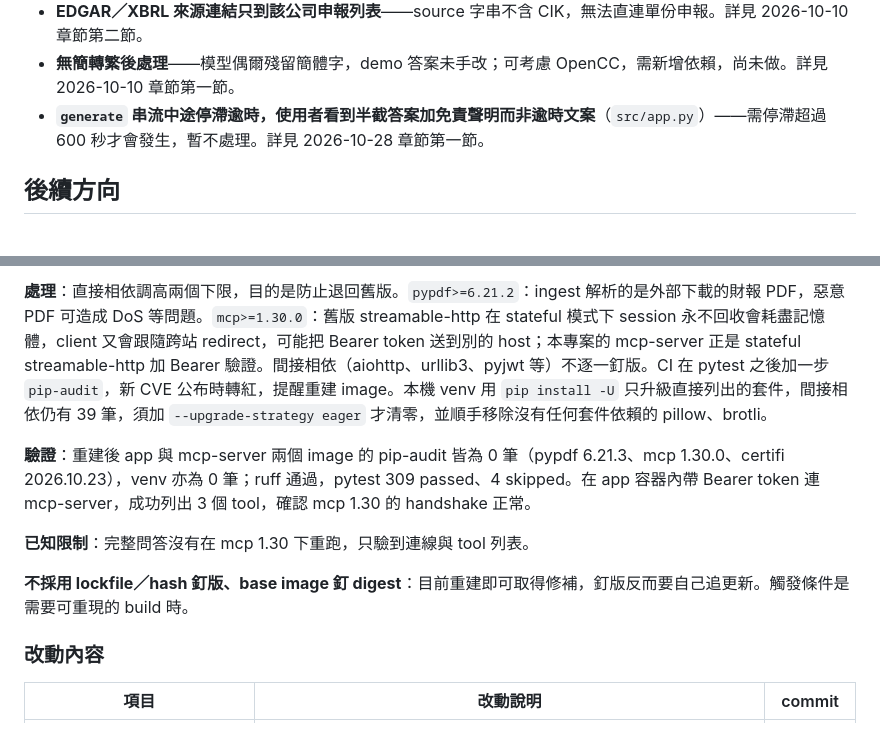
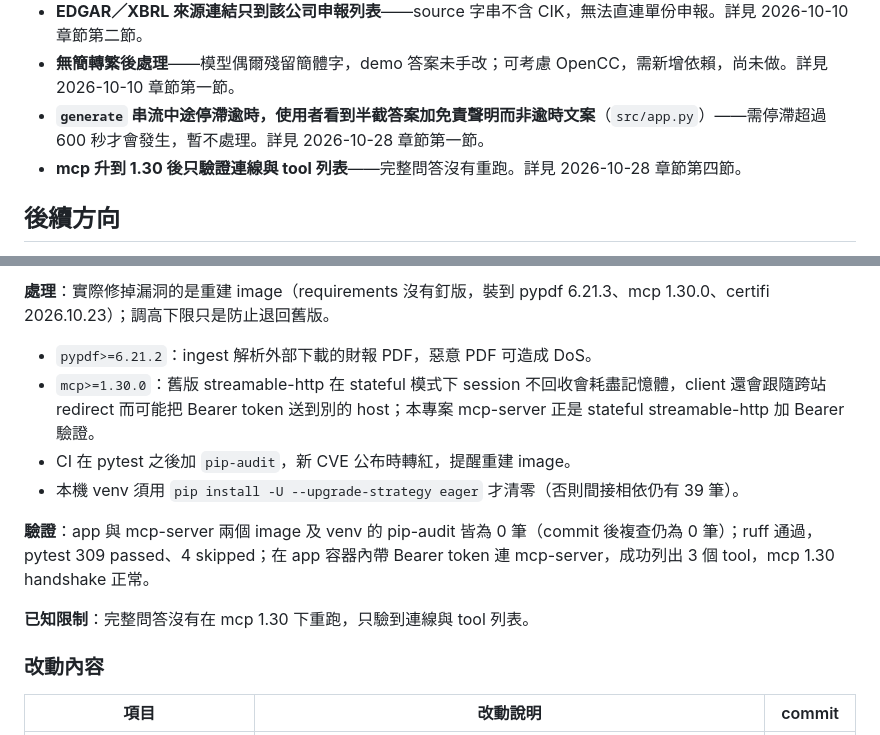
Before and after one commit to thelilywang/finance-ai-assistant, a Markdown page: docs/MAINTENANCE_LOG.md, 2 parts joined by grey strips. Rendered like a GitHub page.

```diff
--- a/docs/MAINTENANCE_LOG.md
+++ b/docs/MAINTENANCE_LOG.md
@@ -21,6 +21,7 @@
 - **EDGAR／XBRL 來源連結只到該公司申報列表**——source 字串不含 CIK，無法直連單份申報。詳見 2026-10-10 章節第二節。
 - **無簡轉繁後處理**——模型偶爾殘留簡體字，demo 答案未手改；可考慮 OpenCC，需新增依賴，尚未做。詳見 2026-10-10 章節第一節。
 - **`generate` 串流中途停滯逾時，使用者看到半截答案加免責聲明而非逾時文案**（`src/app.py`）——需停滯超過 600 秒才會發生，暫不處理。詳見 2026-10-28 章節第一節。
+- **mcp 升到 1.30 後只驗證連線與 tool 列表**——完整問答沒有重跑。詳見 2026-10-28 章節第四節。
 
 ## 後續方向
 
@@ -723,11 +718,13 @@ EPS 題的答案混入不相關的 Penguin Solutions 財測，**根因**是檢
 
-**處理**：直接相依調高兩個下限，目的是防止退回舊版。`pypdf>=6.21.2`：ingest 解析的是外部下載的財報 PDF，惡意 PDF 可造成 DoS 等問題。`mcp>=1.30.0`：舊版 streamable-http 在 stateful 模式下 session 永不回收會耗盡記憶體，client 又會跟隨跨站 redirect，可能把 Bearer token 送到別的 host；本專案的 mcp-server 正是 stateful streamable-http 加 Bearer 驗證。間接相依（aiohttp、urllib3、pyjwt 等）不逐一釘版。CI 在 pytest 之後加一步 `pip-audit`，新 CVE 公布時轉紅，提醒重建 image。本機 venv 用 `pip install -U` 只升級直接列出的套件，間接相依仍有 39 筆，須加 `--upgrade-strategy eager` 才清零，並順手移除沒有任何套件依賴的 pillow、brotli。
+**處理**：實際修掉漏洞的是重建 image（requirements 沒有釘版，裝到 pypdf 6.21.3、mcp 1.30.0、certifi 2026.10.23）；調高下限只是防止退回舊版。
+- `pypdf>=6.21.2`：ingest 解析外部下載的財報 PDF，惡意 PDF 可造成 DoS。
+- `mcp>=1.30.0`：舊版 streamable-http 在 stateful 模式下 session 不回收會耗盡記憶體，client 還會跟隨跨站 redirect 而可能把 Bearer token 送到別的 host；本專案 mcp-server 正是 stateful streamable-http 加 Bearer 驗證。
+- CI 在 pytest 之後加 `pip-audit`，新 CVE 公布時轉紅，提醒重建 image。
+- 本機 venv 須用 `pip install -U --upgrade-strategy eager` 才清零（否則間接相依仍有 39 筆）。
 
-**驗證**：重建後 app 與 mcp-server 兩個 image 的 pip-audit 皆為 0 筆（pypdf 6.21.3、mcp 1.30.0、certifi 2026.10.23），venv 亦為 0 筆；ruff 通過，pytest 309 passed、4 skipped。在 app 容器內帶 Bearer token 連 mcp-server，成功列出 3 個 tool，確認 mcp 1.30 的 handshake 正常。
+**驗證**：app 與 mcp-server 兩個 image 及 venv 的 pip-audit 皆為 0 筆（commit 後複查仍為 0 筆）；ruff 通過，pytest 309 passed、4 skipped；在 app 容器內帶 Bearer token 連 mcp-server，成功列出 3 個 tool，mcp 1.30 handshake 正常。
 
 **已知限制**：完整問答沒有在 mcp 1.30 下重跑，只驗到連線與 tool 列表。
-
-**不採用 lockfile／hash 釘版、base image 釘 digest**：目前重建即可取得修補，釘版反而要自己追更新。觸發條件是需要可重現的 build 時。
 
 ### 改動內容
 
```
Also changed, not shown: other parts of docs/MAINTENANCE_LOG.md (+11 -17 lines).
